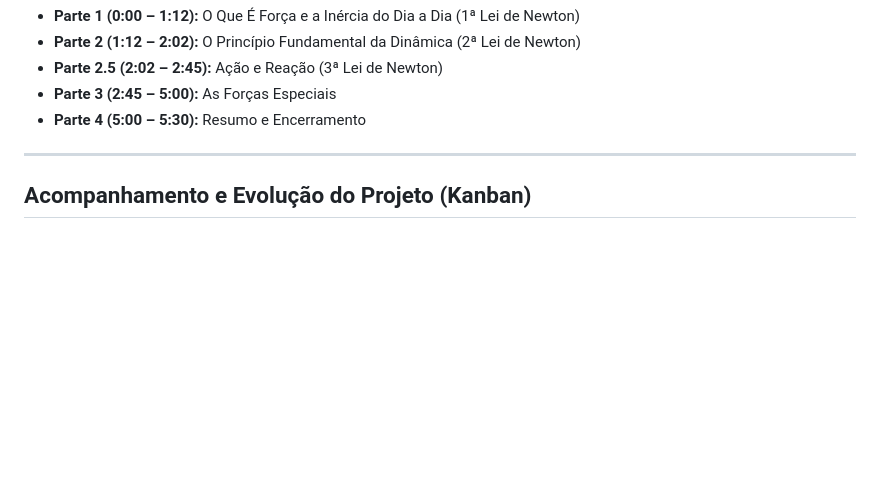
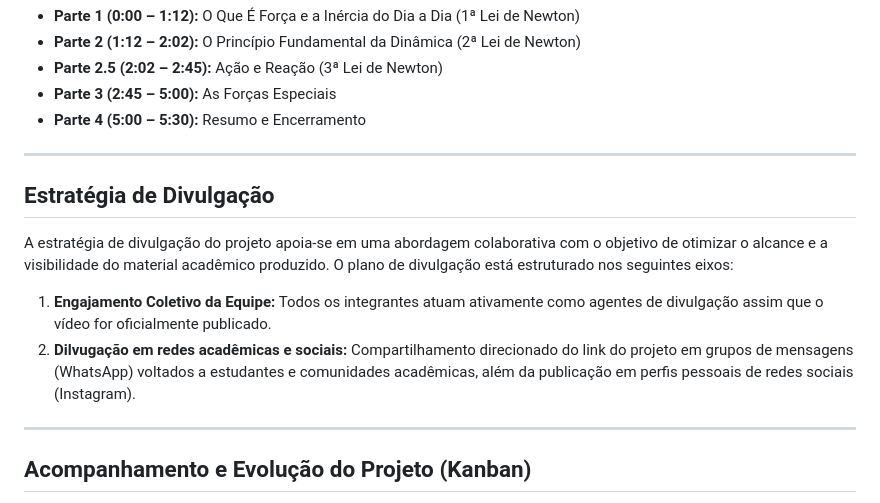
Before and after one commit to gabrielmarinelli01/projeto-fisica-forca-movimento, a Markdown page: README.md, the part around the change. Rendered like a GitHub page; blank space fills up the shorter version.

```diff
--- a/README.md
+++ b/README.md
@@ -52,6 +52,15 @@ Dentro do tema amplo de **Força e Movimento** e da inspiração no contexto his
 
 ---
 
+## Estratégia de Divulgação
+
+A estratégia de divulgação do projeto apoia-se em uma abordagem colaborativa com o objetivo de otimizar o alcance e a visibilidade do material acadêmico produzido. O plano de divulgação está estruturado nos seguintes eixos:
+
+1. **Engajamento Coletivo da Equipe:** Todos os integrantes atuam ativamente como agentes de divulgação assim que o vídeo for oficialmente publicado.
+  2. **Dilvugação em redes acadêmicas e sociais:** Compartilhamento direcionado do link do projeto em grupos de mensagens (WhatsApp) voltados a estudantes e comunidades acadêmicas, além da publicação em perfis pessoais de redes sociais (Instagram).
+
+
+---
 ## Acompanhamento e Evolução do Projeto (Kanban)
 
 A gestão das tarefas da Etapa 3 foi realizada diretamente no **GitHub Projects**. A evolução do trabalho ao longo do ciclo de desenvolvimento encontra-se registrada abaixo:
```
